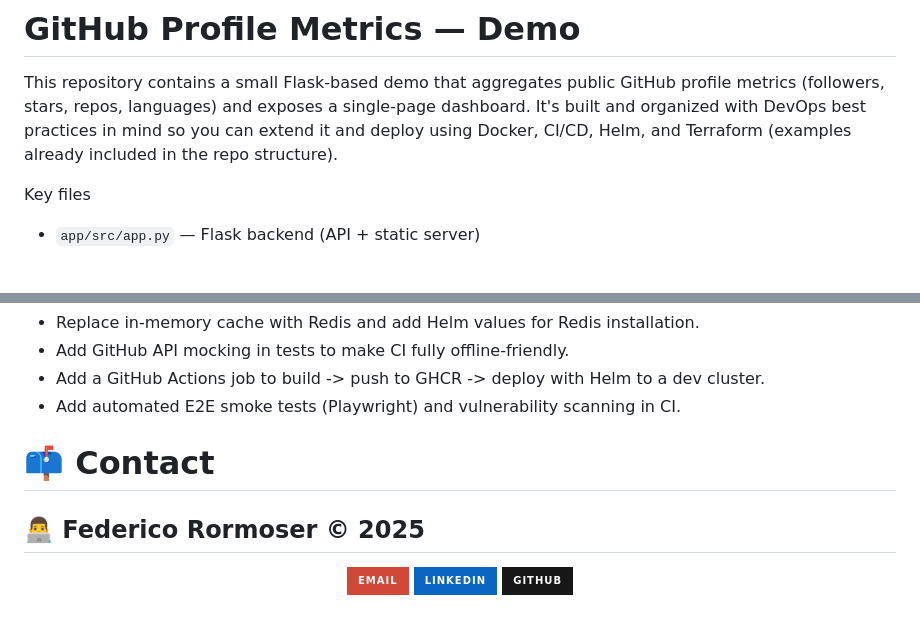
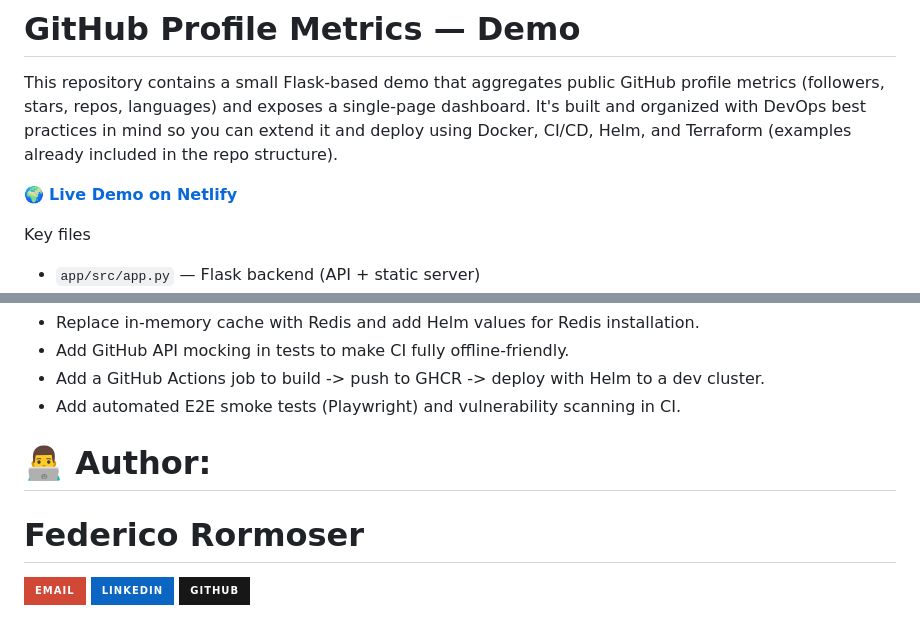
Before and after one commit to frormoser/cloud-cicd-platform, a Markdown page: README.md, 2 parts joined by grey strips. Drawn GitHub-style; badges without logos; blank space fills up the shorter version.

```diff
--- a/README.md
+++ b/README.md
@@ -5,6 +5,8 @@ profile metrics (followers, stars, repos, languages) and exposes a single-page
 dashboard. It's built and organized with DevOps best practices in mind so you
 can extend it and deploy using Docker, CI/CD, Helm, and Terraform (examples
 already included in the repo structure).
+
+🌍 [**Live Demo on Netlify**](https://github-profile-metrics-devops.netlify.app/)
 
 Key files
 - `app/src/app.py` — Flask backend (API + static server)
@@ -174,9 +176,9 @@ Planned / Future improvements (explicitly documented)
 
 
 
-# 📫 Contact
-## 👨‍💻 Federico Rormoser © 2025
-<p align="center">
+# 👨‍💻 Author:
+#  Federico Rormoser
+<p>
   <a href="mailto:joelrormoser@gmail.com">
     <img src="https://img.shields.io/badge/Email-D14836?style=for-the-badge&logo=gmail&logoColor=white" />
   </a>
```
